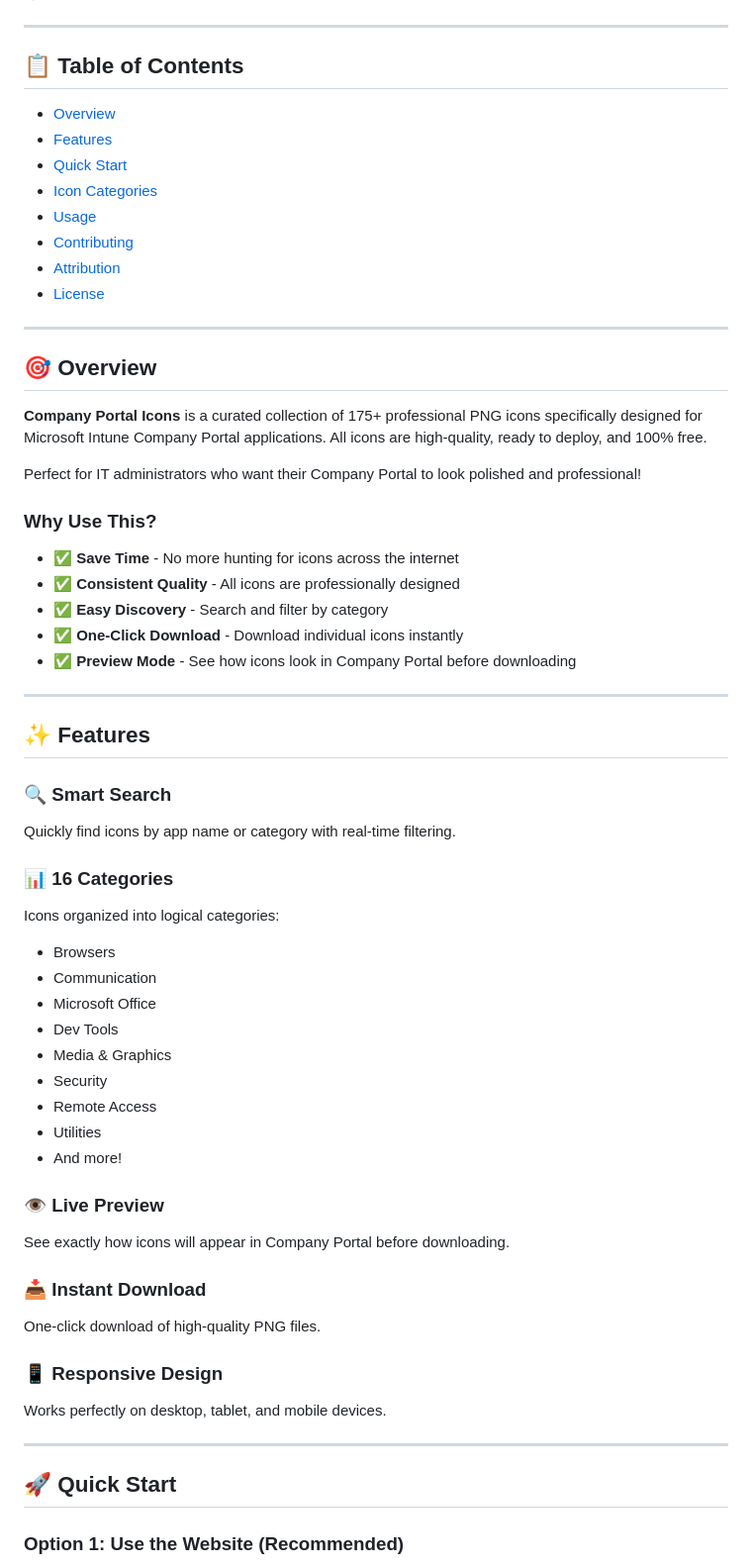
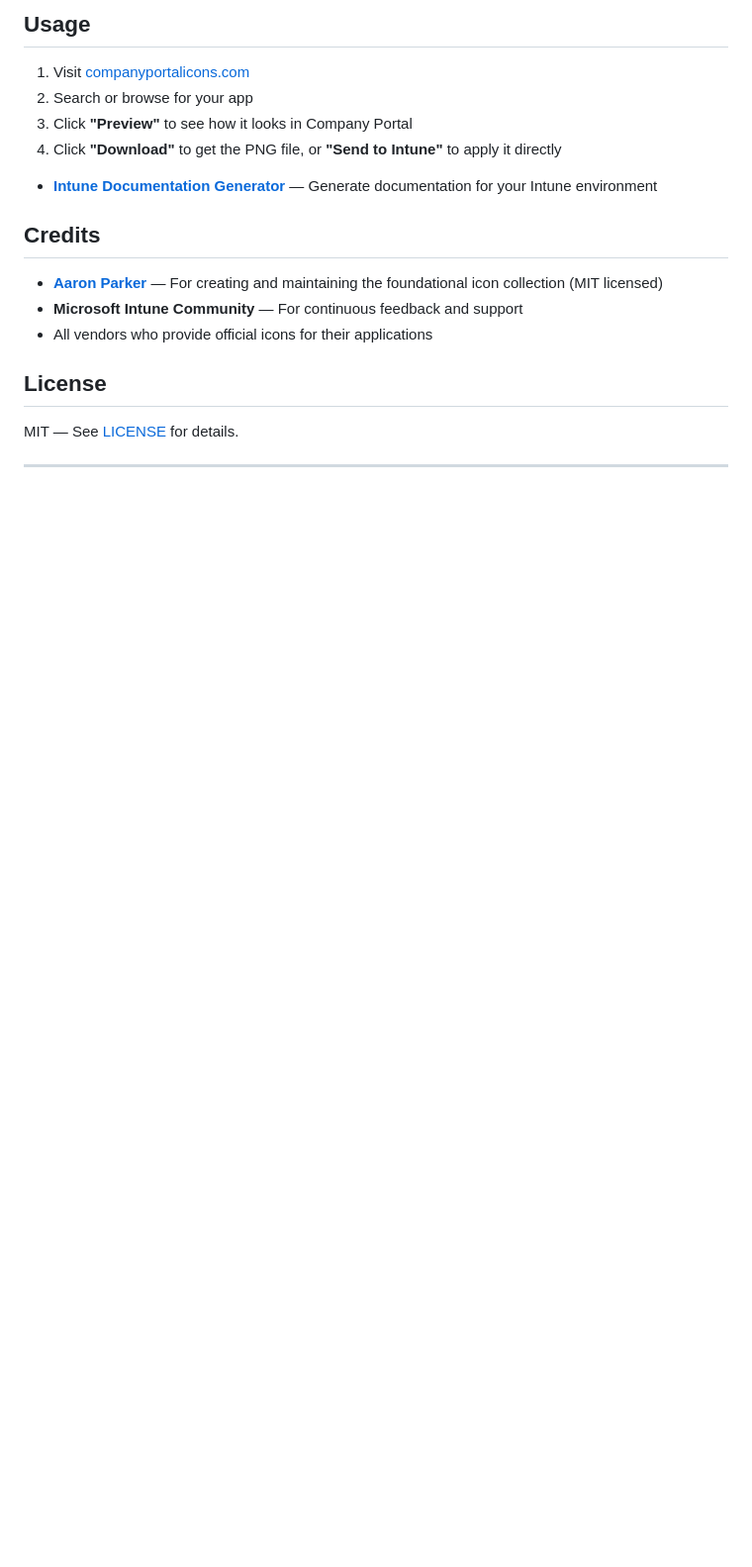
Before and after one commit to MrtnRQL/Companyportaliconsdotcom, a Markdown page: README.md, the part around one of its changes. Shown at 99% size. Drawn GitHub-style; blank space fills up the shorter version.

Commit message:
update readme
\

```diff
--- a/README.md
+++ b/README.md
@@ -10,64 +76,23 @@
+## Usage
+
+1. Visit [companyportalicons.com](https://companyportalicons.com)
+2. Search or browse for your app
+3. Click **"Preview"** to see how it looks in Company Portal
+4. Click **"Download"** to get the PNG file, or **"Send to Intune"** to apply it directly
+
+
+
+- **[Intune Documentation Generator](https://mrtnrql.github.io/intune-doc-generator/)** — Generate documentation for your Intune environment
+
+## Credits
+
+- **[Aaron Parker](https://github.com/aaronparker/icons)** — For creating and maintaining the foundational icon collection (MIT licensed)
+- **Microsoft Intune Community** — For continuous feedback and support
+- All vendors who provide official icons for their applications
+
+## License
+
+MIT — See [LICENSE](LICENSE) for details.
 
 ---
 
-## 📋 Table of Contents
-
-- [Overview](#-overview)
-- [Features](#-features)
-- [Quick Start](#-quick-start)
-- [Icon Categories](#-icon-categories)
-- [Usage](#-usage)
-- [Contributing](#-contributing)
-- [Attribution](#-attribution)
-- [License](#-license)
-
----
-
-## 🎯 Overview
-
-**Company Portal Icons** is a curated collection of 175+ professional PNG icons specifically designed for Microsoft Intune Company Portal applications. All icons are high-quality, ready to deploy, and 100% free.
-
-Perfect for IT administrators who want their Company Portal to look polished and professional!
-
-### Why Use This?
-
-- ✅ **Save Time** - No more hunting for icons across the internet
-- ✅ **Consistent Quality** - All icons are professionally designed
-- ✅ **Easy Discovery** - Search and filter by category
-- ✅ **One-Click Download** - Download individual icons instantly
-- ✅ **Preview Mode** - See how icons look in Company Portal before downloading
-
----
-
-## ✨ Features
-
-### 🔍 **Smart Search**
-Quickly find icons by app name or category with real-time filtering.
-
-### 📊 **16 Categories**
-Icons organized into logical categories:
-- Browsers
-- Communication
-- Microsoft Office
-- Dev Tools
-- Media & Graphics
-- Security
-- Remote Access
-- Utilities
-- And more!
-
-### 👁️ **Live Preview**
-See exactly how icons will appear in Company Portal before downloading.
-
-### 📥 **Instant Download**
-One-click download of high-quality PNG files.
-
-### 📱 **Responsive Design**
-Works perfectly on desktop, tablet, and mobile devices.
-
----
-
-## 🚀 Quick Start
-
-### Option 1: Use the Website (Recommended)
-
```
Also changed, not shown: other parts of README.md (+74 -176 lines).
